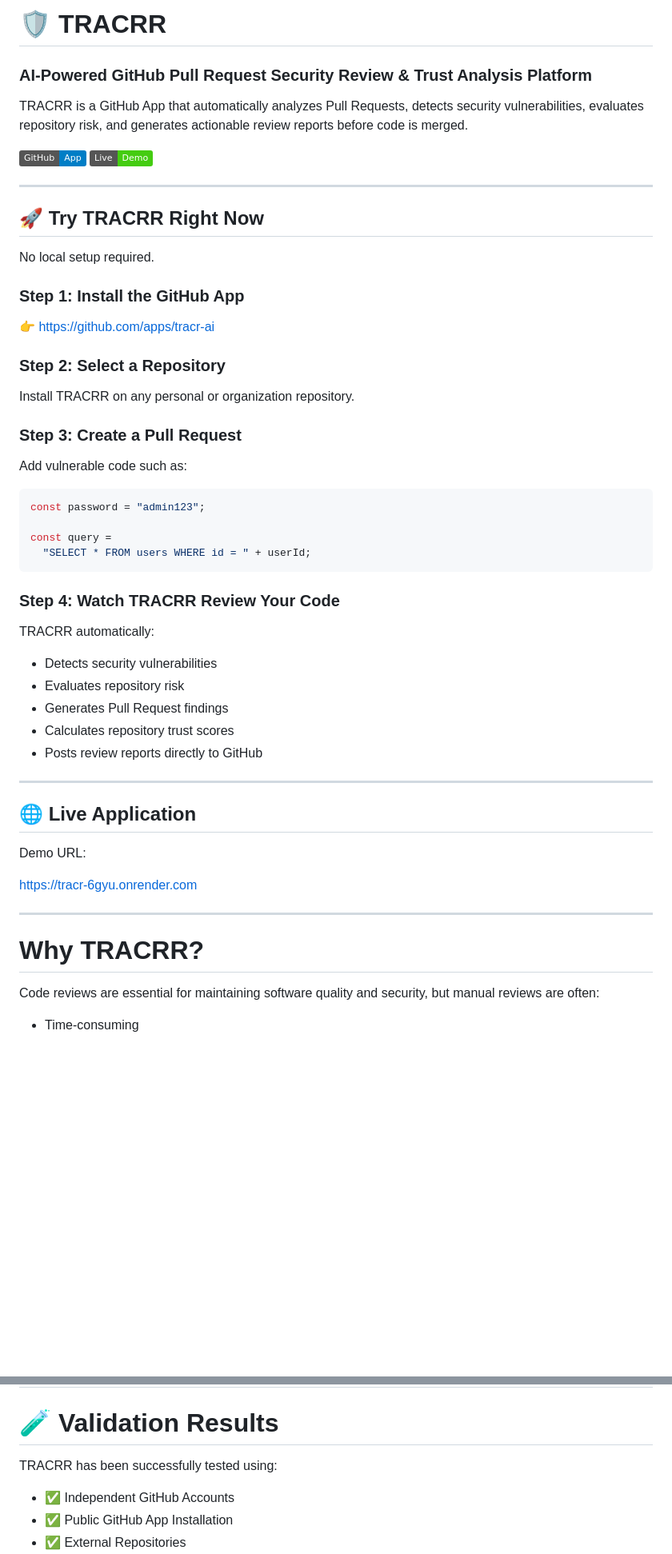
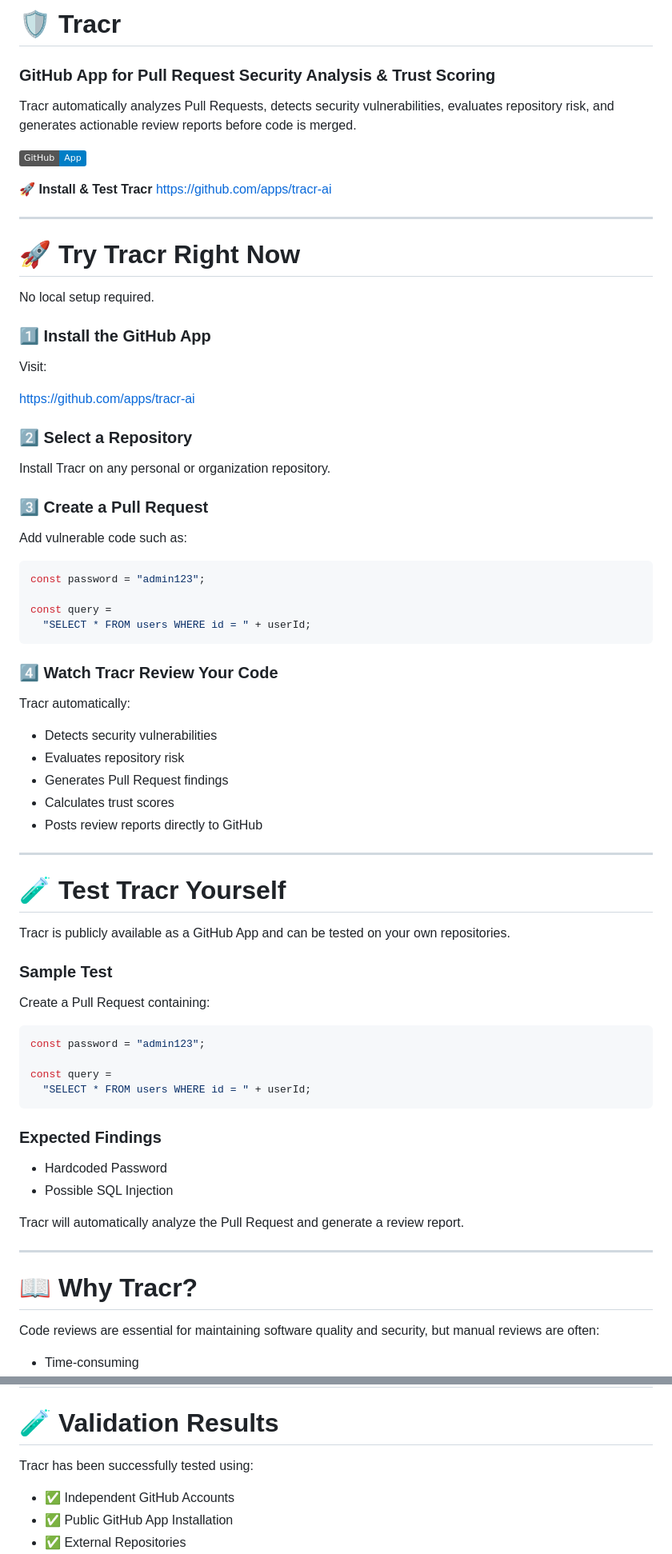
Before and after one commit to KoppisettiGnanaVishnu/tracr, a Markdown page: README.md, 2 parts joined by grey strips. Shown at 80% size. GitHub-like rendering; badges without logos; blank space fills up the shorter version.

Commit message:
Rename TRACRR to Tracr in README
Updated README to reflect name change from TRACRR to Tracr and made various content adjustments for clarity.

````diff
--- a/README.md
+++ b/README.md
@@ -1,27 +1,31 @@
-# 🛡️ TRACRR
+# 🛡️ Tracr
 
-### AI-Powered GitHub Pull Request Security Review & Trust Analysis Platform
+### GitHub App for Pull Request Security Analysis & Trust Scoring
 
-TRACRR is a GitHub App that automatically analyzes Pull Requests, detects security vulnerabilities, evaluates repository risk, and generates actionable review reports before code is merged.
+Tracr automatically analyzes Pull Requests, detects security vulnerabilities, evaluates repository risk, and generates actionable review reports before code is merged.
 
 [![GitHub App](https://img.shields.io/badge/GitHub-App-blue)](https://github.com/apps/tracr-ai)
-[![Live Demo](https://img.shields.io/badge/Live-Demo-success)](https://tracr-6gyu.onrender.com)
+
+🚀 **Install & Test Tracr**
+https://github.com/apps/tracr-ai
 
 ---
 
-## 🚀 Try TRACRR Right Now
+# 🚀 Try Tracr Right Now
 
 No local setup required.
 
-### Step 1: Install the GitHub App
+### 1️⃣ Install the GitHub App
 
-👉 https://github.com/apps/tracr-ai
+Visit:
 
-### Step 2: Select a Repository
+https://github.com/apps/tracr-ai
 
-Install TRACRR on any personal or organization repository.
+### 2️⃣ Select a Repository
 
-### Step 3: Create a Pull Request
+Install Tracr on any personal or organization repository.
+
+### 3️⃣ Create a Pull Request
 
 Add vulnerable code such as:
 
@@ -32,27 +36,43 @@ const query =
   "SELECT * FROM users WHERE id = " + userId;
 ```
 
-### Step 4: Watch TRACRR Review Your Code
+### 4️⃣ Watch Tracr Review Your Code
 
-TRACRR automatically:
+Tracr automatically:
 
 * Detects security vulnerabilities
 * Evaluates repository risk
 * Generates Pull Request findings
-* Calculates repository trust scores
+* Calculates trust scores
 * Posts review reports directly to GitHub
 
 ---
 
-## 🌐 Live Application
+# 🧪 Test Tracr Yourself
 
-Demo URL:
+Tracr is publicly available as a GitHub App and can be tested on your own repositories.
 
-https://tracr-6gyu.onrender.com
+### Sample Test
+
+Create a Pull Request containing:
+
+```javascript
+const password = "admin123";
+
+const query =
+  "SELECT * FROM users WHERE id = " + userId;
+```
+
+### Expected Findings
+
+* Hardcoded Password
+* Possible SQL Injection
+
+Tracr will automatically analyze the Pull Request and generate a review report.
 
 ---
 
-# Why TRACRR?
+# 📖 Why Tracr?
 
 Code reviews are essential for maintaining software quality and security, but manual reviews are often:
 
@@ -203,7 +223,7 @@ This validation demonstrates both:
 
 # 🧪 Validation Results
 
-TRACRR has been successfully tested using:
+Tracr has been successfully tested using:
 
 * ✅ Independent GitHub Accounts
 * ✅ Public GitHub App Installation
````
Also changed, not shown: other parts of README.md (+40 -30 lines).
